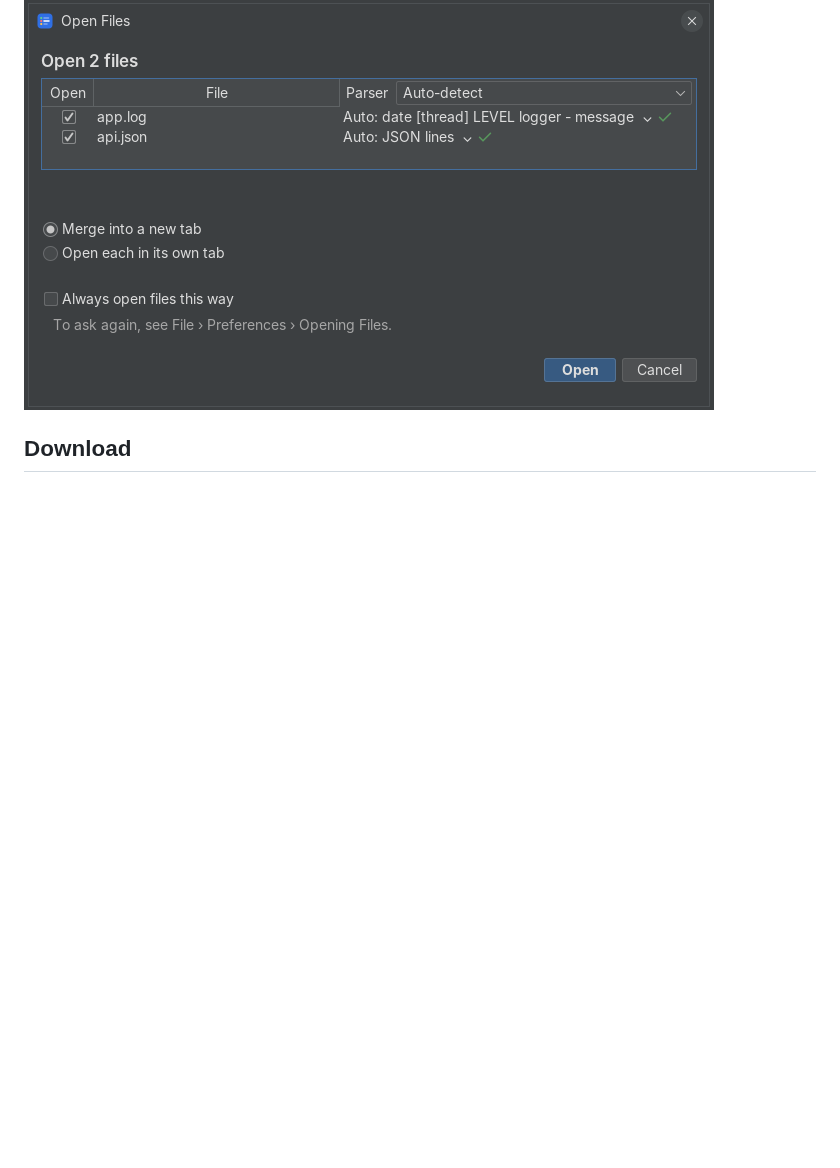
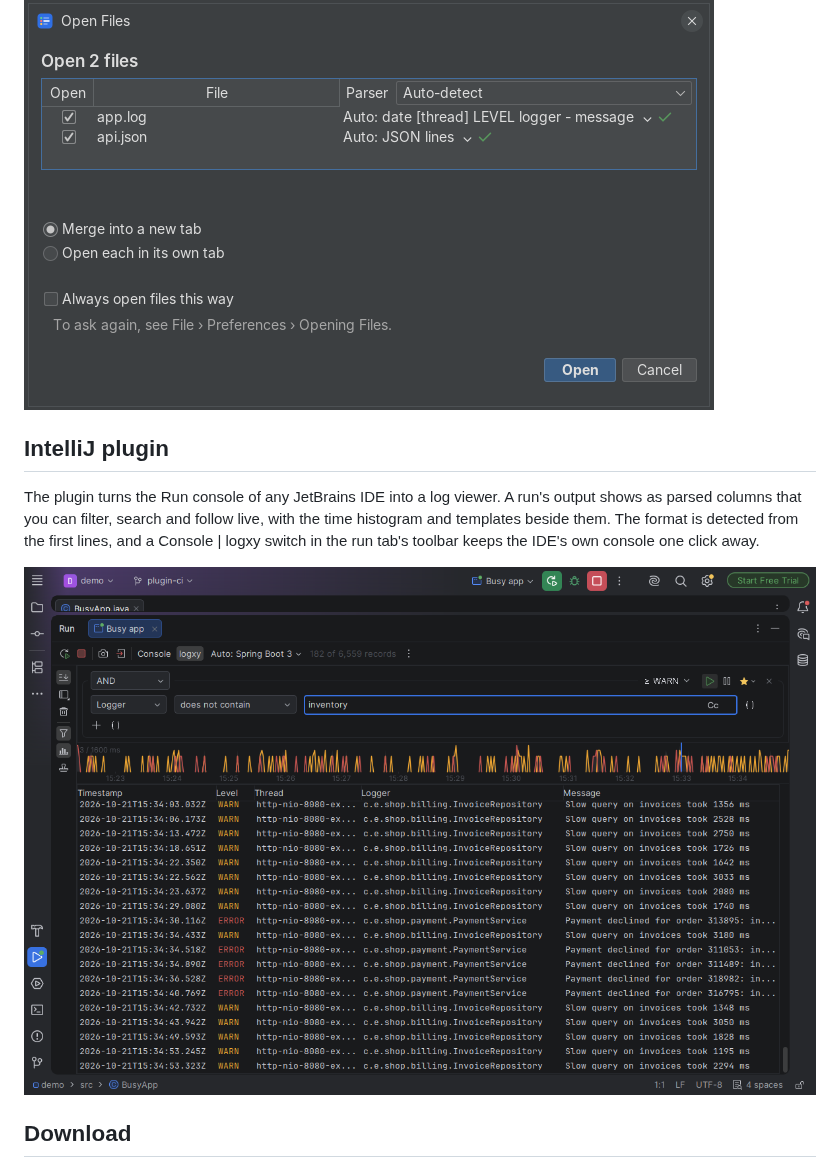
Before and after one commit to rastislavpapp/logxy, a Markdown page: README.md, the part around one of its changes. GitHub-like rendering; pictures changed too: docs/images/plugin/run-view.png (added); blank space fills up the shorter version.

```diff
--- a/README.md
+++ b/README.md
@@ -20,6 +22,12 @@
 - **Themes.** Light and dark, with a choice of FlatLaf and IntelliJ themes.
 
 ![The Open Files dialog merging a log4j-style file with a JSON-lines file](docs/images/open-files.png)
+
+## IntelliJ plugin
+
+The plugin turns the Run console of any JetBrains IDE into a log viewer. A run's output shows as parsed columns that you can filter, search and follow live, with the time histogram and templates beside them. The format is detected from the first lines, and a Console | logxy switch in the run tab's toolbar keeps the IDE's own console one click away.
+
+![A Spring Boot run in the plugin's logxy view, filtered to warnings and errors outside one logger](docs/images/plugin/run-view.png)
 
 ## Download
 
```
Also changed, not shown: other parts of README.md (+2 -0 lines), docs/agents/ide-sandbox.md (+2 -1 lines), docs/images/plugin/detected-parser.png (added), docs/images/plugin/parser-settings.png (added), docs/images/plugin/templates.png (added), 3 other files.
